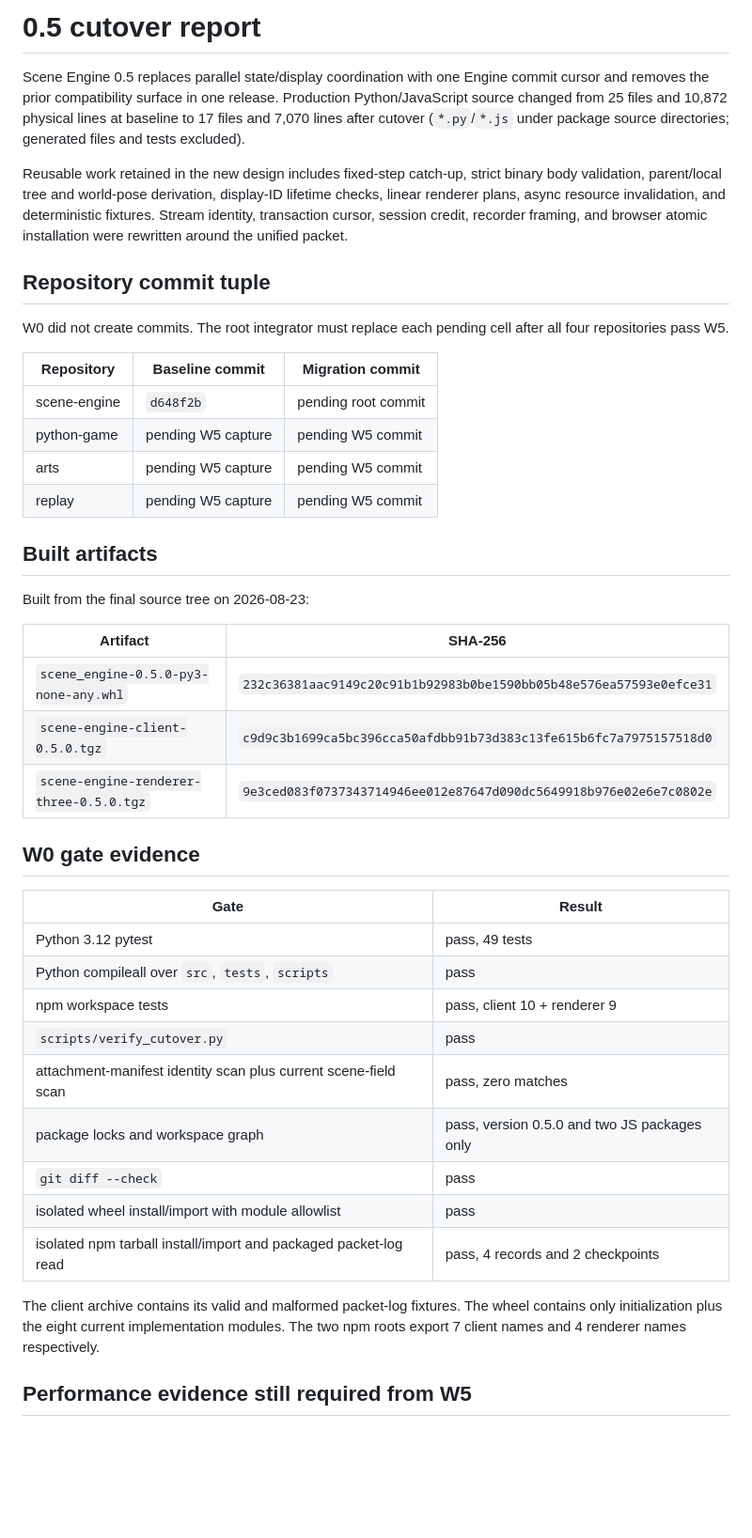
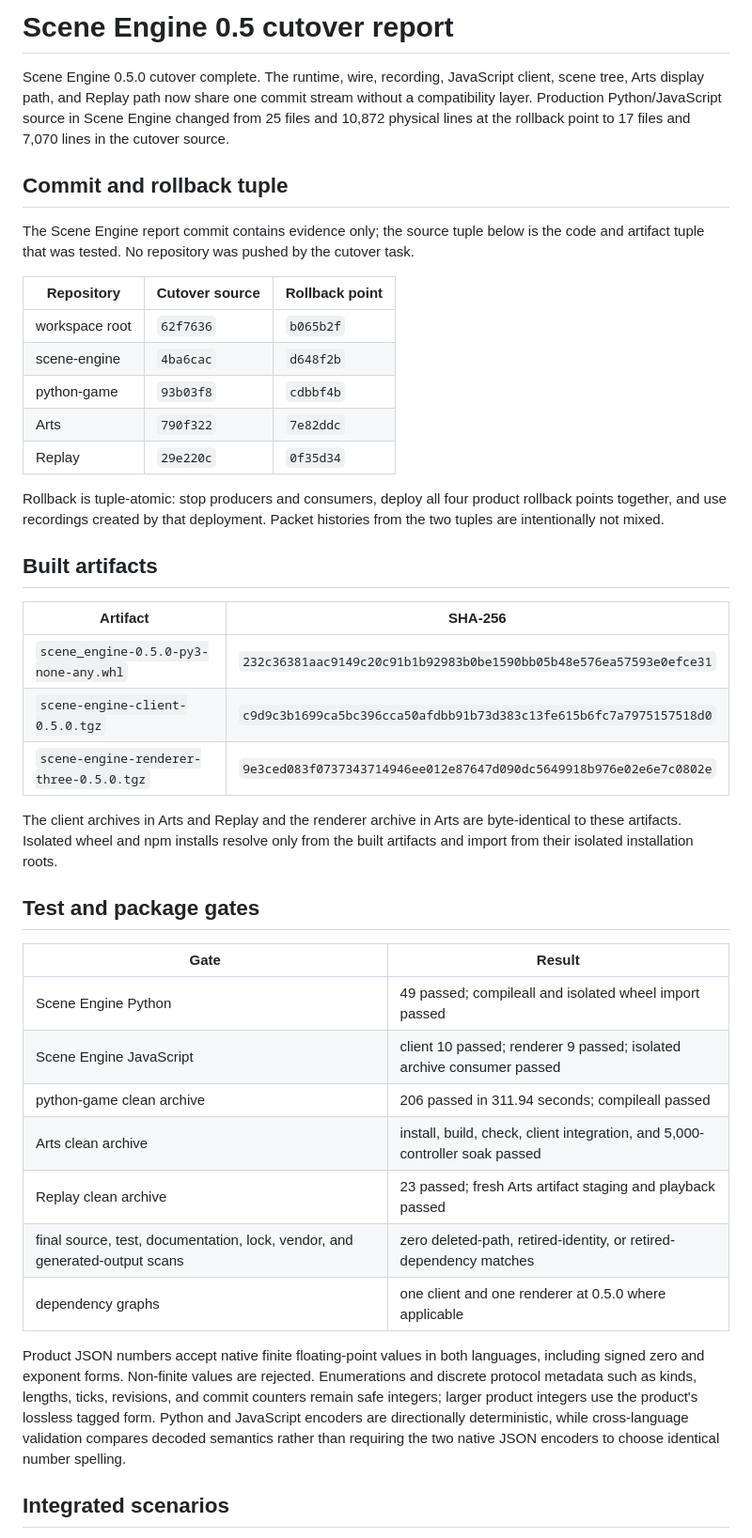
Before and after one commit to yijie-wiki-game-missile-war/scene-engine, a Markdown page: docs/cutover-report.md, the part around one of its changes. Shown at 94% size. GitHub-like rendering; blank space fills up the shorter version.

Commit message:
docs: record scene engine 0.5 cutover evidence

```diff
--- a/docs/cutover-report.md
+++ b/docs/cutover-report.md
@@ -1,28 +1,26 @@
-# 0.5 cutover report
+# Scene Engine 0.5 cutover report
 
-Scene Engine 0.5 replaces parallel state/display coordination with one Engine commit cursor and removes the prior compatibility
-surface in one release. Production Python/JavaScript source changed from 25 files and 10,872 physical lines at baseline to 17
-files and 7,070 lines after cutover (`*.py`/`*.js` under package source directories; generated files and tests excluded).
+Scene Engine 0.5.0 cutover complete. The runtime, wire, recording, JavaScript client, scene tree, Arts display path, and Replay
+path now share one commit stream without a compatibility layer. Production Python/JavaScript source in Scene Engine changed
+from 25 files and 10,872 physical lines at the rollback point to 17 files and 7,070 lines in the cutover source.
 
-Reusable work retained in the new design includes fixed-step catch-up, strict binary body validation, parent/local tree and
-world-pose derivation, display-ID lifetime checks, linear renderer plans, async resource invalidation, and deterministic
-fixtures. Stream identity, transaction cursor, session credit, recorder framing, and browser atomic installation were rewritten
-around the unified packet.
+## Commit and rollback tuple
 
-## Repository commit tuple
+The Scene Engine report commit contains evidence only; the source tuple below is the code and artifact tuple that was tested.
+No repository was pushed by the cutover task.
 
-W0 did not create commits. The root integrator must replace each pending cell after all four repositories pass W5.
+| Repository | Cutover source | Rollback point |
+| --- | --- | --- |
+| workspace root | `62f7636` | `b065b2f` |
+| scene-engine | `4ba6cac` | `d648f2b` |
+| python-game | `93b03f8` | `cdbbf4b` |
+| Arts | `790f322` | `7e82ddc` |
+| Replay | `29e220c` | `0f35d34` |
 
-| Repository | Baseline commit | Migration commit |
-| --- | --- | --- |
-| scene-engine | `d648f2b` | pending root commit |
-| python-game | pending W5 capture | pending W5 commit |
-| arts | pending W5 capture | pending W5 commit |
-| replay | pending W5 capture | pending W5 commit |
+Rollback is tuple-atomic: stop producers and consumers, deploy all four product rollback points together, and use recordings
+created by that deployment. Packet histories from the two tuples are intentionally not mixed.
 
 ## Built artifacts
-
-Built from the final source tree on 2026-08-23:
 
 | Artifact | SHA-256 |
 | --- | --- |
@@ -30,22 +28,26 @@ Built from the final source tree on 2026-08-23:
 | `scene-engine-client-0.5.0.tgz` | `c9d9c3b1699ca5bc396cca50afdbb91b73d383c13fe615b6fc7a7975157518d0` |
 | `scene-engine-renderer-three-0.5.0.tgz` | `9e3ced083f0737343714946ee012e87647d090dc5649918b976e02e6e7c0802e` |
 
-## W0 gate evidence
+The client archives in Arts and Replay and the renderer archive in Arts are byte-identical to these artifacts. Isolated wheel
+and npm installs resolve only from the built artifacts and import from their isolated installation roots.
+
+## Test and package gates
 
 | Gate | Result |
 | --- | --- |
-| Python 3.12 pytest | pass, 49 tests |
-| Python compileall over `src`, `tests`, `scripts` | pass |
-| npm workspace tests | pass, client 10 + renderer 9 |
-| `scripts/verify_cutover.py` | pass |
-| attachment-manifest identity scan plus current scene-field scan | pass, zero matches |
-| package locks and workspace graph | pass, version 0.5.0 and two JS packages only |
-| `git diff --check` | pass |
-| isolated wheel install/import with module allowlist | pass |
-| isolated npm tarball install/import and packaged packet-log read | pass, 4 records and 2 checkpoints |
+| Scene Engine Python | 49 passed; compileall and isolated wheel import passed |
+| Scene Engine JavaScript | client 10 passed; renderer 9 passed; isolated archive consumer passed |
+| python-game clean archive | 206 passed in 311.94 seconds; compileall passed |
+| Arts clean archive | install, build, check, client integration, and 5,000-controller soak passed |
+| Replay clean archive | 23 passed; fresh Arts artifact staging and playback passed |
+| final source, test, documentation, lock, vendor, and generated-output scans | zero deleted-path, retired-identity, or retired-dependency matches |
+| dependency graphs | one client and one renderer at 0.5.0 where applicable |
 
-The client archive contains its valid and malformed packet-log fixtures. The wheel contains only initialization plus the eight
-current implementation modules. The two npm roots export 7 client names and 4 renderer names respectively.
+Product JSON numbers accept native finite floating-point values in both languages, including signed zero and exponent forms.
+Non-finite values are rejected. Enumerations and discrete protocol metadata such as kinds, lengths, ticks, revisions, and
+commit counters remain safe integers; larger product integers use the product's lossless tagged form. Python and JavaScript
+encoders are directionally deterministic, while cross-language validation compares decoded semantics rather than requiring
+the two native JSON encoders to choose identical number spelling.
 
-## Performance evidence still required from W5
+## Integrated scenarios
 
```
Also changed, not shown: other parts of docs/cutover-report.md (+72 -8 lines).
